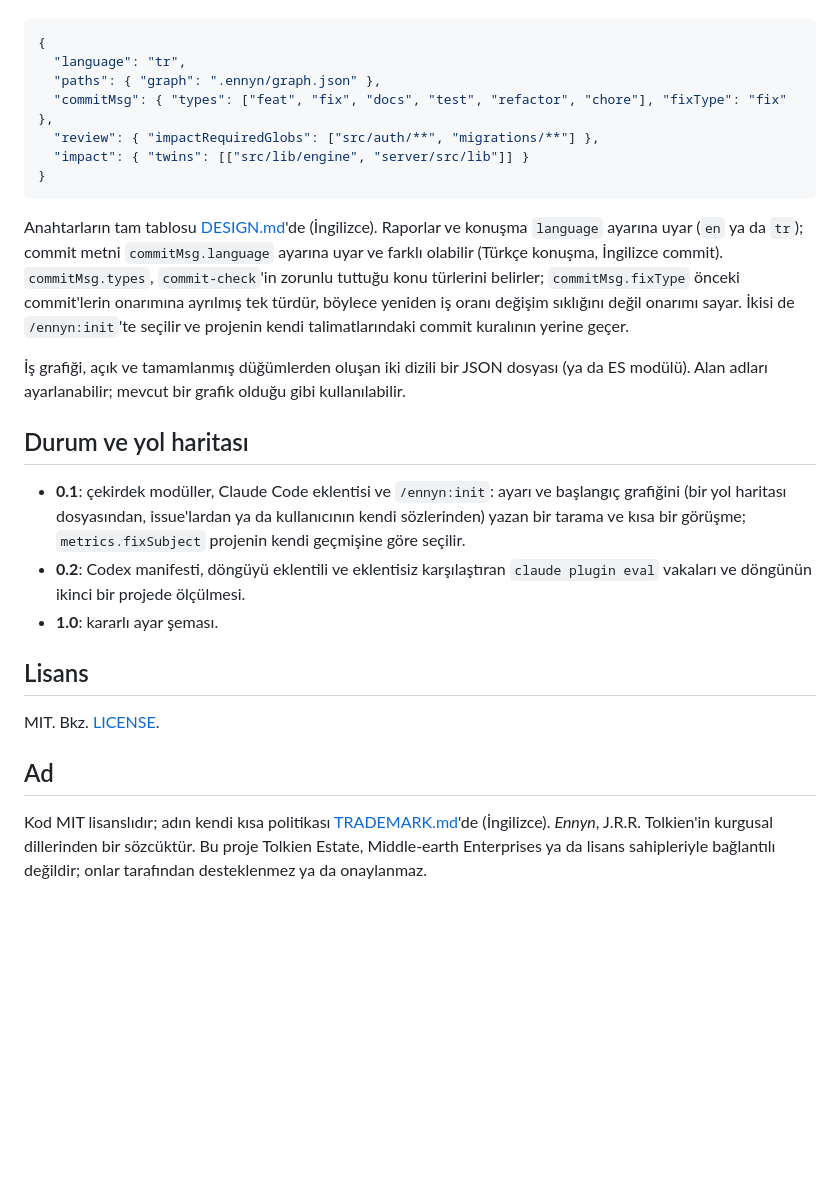
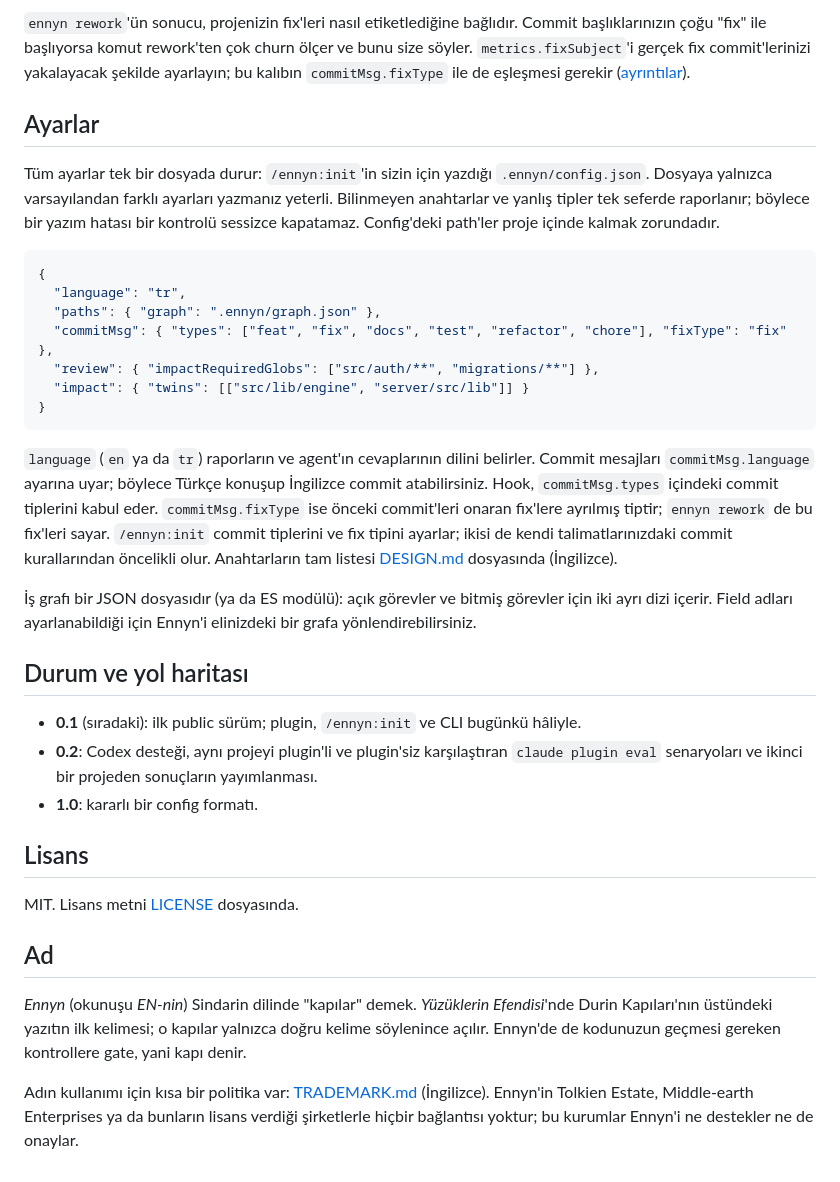
Before and after one commit to boranb/ennyn, a Markdown page: README.tr.md, the part around one of its changes. Rendered like a GitHub page; blank space fills up the shorter version.

````diff
--- a/README.tr.md
+++ b/README.tr.md
@@ -54,3 +80,8 @@ Her projede tek dosya: `.ennyn/config.json`; `/ennyn:init` yazar. Yalnız varsay
+`ennyn rework`'ün sonucu, projenizin fix'leri nasıl etiketlediğine bağlıdır. Commit başlıklarınızın çoğu "fix" ile başlıyorsa komut rework'ten çok churn ölçer ve bunu size söyler. `metrics.fixSubject`'i gerçek fix commit'lerinizi yakalayacak şekilde ayarlayın; bu kalıbın `commitMsg.fixType` ile de eşleşmesi gerekir ([ayrıntılar](docs/evidence.md#speed-and-rework)).
+
+## Ayarlar
+
+Tüm ayarlar tek bir dosyada durur: `/ennyn:init`'in sizin için yazdığı `.ennyn/config.json`. Dosyaya yalnızca varsayılandan farklı ayarları yazmanız yeterli. Bilinmeyen anahtarlar ve yanlış tipler tek seferde raporlanır; böylece bir yazım hatası bir kontrolü sessizce kapatamaz. Config'deki path'ler proje içinde kalmak zorundadır.
 
 ```json
 {
@@ -62,20 +93,22 @@ Her projede tek dosya: `.ennyn/config.json`; `/ennyn:init` yazar. Yalnız varsay
 }
 ```
 
-Anahtarların tam tablosu [DESIGN.md](DESIGN.md)'de (İngilizce). Raporlar ve konuşma `language` ayarına uyar (`en` ya da `tr`); commit metni `commitMsg.language` ayarına uyar ve farklı olabilir (Türkçe konuşma, İngilizce commit). `commitMsg.types`, `commit-check`'in zorunlu tuttuğu konu türlerini belirler; `commitMsg.fixType` önceki commit'lerin onarımına ayrılmış tek türdür, böylece yeniden iş oranı değişim sıklığını değil onarımı sayar. İkisi de `/ennyn:init`'te seçilir ve projenin kendi talimatlarındaki commit kuralının yerine geçer.
+`language` (`en` ya da `tr`) raporların ve agent'ın cevaplarının dilini belirler. Commit mesajları `commitMsg.language` ayarına uyar; böylece Türkçe konuşup İngilizce commit atabilirsiniz. Hook, `commitMsg.types` içindeki commit tiplerini kabul eder. `commitMsg.fixType` ise önceki commit'leri onaran fix'lere ayrılmış tiptir; `ennyn rework` de bu fix'leri sayar. `/ennyn:init` commit tiplerini ve fix tipini ayarlar; ikisi de kendi talimatlarınızdaki commit kurallarından öncelikli olur. Anahtarların tam listesi [DESIGN.md](DESIGN.md) dosyasında (İngilizce).
 
-İş grafiği, açık ve tamamlanmış düğümlerden oluşan iki dizili bir JSON dosyası (ya da ES modülü). Alan adları ayarlanabilir; mevcut bir grafik olduğu gibi kullanılabilir.
+İş grafı bir JSON dosyasıdır (ya da ES modülü): açık görevler ve bitmiş görevler için iki ayrı dizi içerir. Field adları ayarlanabildiği için Ennyn'i elinizdeki bir grafa yönlendirebilirsiniz.
 
 ## Durum ve yol haritası
 
-- **0.1**: çekirdek modüller, Claude Code eklentisi ve `/ennyn:init`: ayarı ve başlangıç grafiğini (bir yol haritası dosyasından, issue'lardan ya da kullanıcının kendi sözlerinden) yazan bir tarama ve kısa bir görüşme; `metrics.fixSubject` projenin kendi geçmişine göre seçilir.
-- **0.2**: Codex manifesti, döngüyü eklentili ve eklentisiz karşılaştıran `claude plugin eval` vakaları ve döngünün ikinci bir projede ölçülmesi.
-- **1.0**: kararlı ayar şeması.
+- **0.1** (sıradaki): ilk public sürüm; plugin, `/ennyn:init` ve CLI bugünkü hâliyle.
+- **0.2**: Codex desteği, aynı projeyi plugin'li ve plugin'siz karşılaştıran `claude plugin eval` senaryoları ve ikinci bir projeden sonuçların yayımlanması.
+- **1.0**: kararlı bir config formatı.
 
 ## Lisans
 
-MIT. Bkz. [LICENSE](LICENSE).
+MIT. Lisans metni [LICENSE](LICENSE) dosyasında.
 
 ## Ad
 
-Kod MIT lisanslıdır; adın kendi kısa politikası [TRADEMARK.md](TRADEMARK.md)'de (İngilizce). *Ennyn*, J.R.R. Tolkien'in kurgusal dillerinden bir sözcüktür. Bu proje Tolkien Estate, Middle-earth Enterprises ya da lisans sahipleriyle bağlantılı değildir; onlar tarafından desteklenmez ya da onaylanmaz.
+*Ennyn* (okunuşu *EN-nin*) Sindarin dilinde "kapılar" demek. *Yüzüklerin Efendisi*'nde Durin Kapıları'nın üstündeki yazıtın ilk kelimesi; o kapılar yalnızca doğru kelime söylenince açılır. Ennyn'de de kodunuzun geçmesi gereken kontrollere gate, yani kapı denir.
+
+Adın kullanımı için kısa bir politika var: [TRADEMARK.md](TRADEMARK.md) (İngilizce). Ennyn'in Tolkien Estate, Middle-earth Enterprises ya da bunların lisans verdiği şirketlerle hiçbir bağlantısı yoktur; bu kurumlar Ennyn'i ne destekler ne de onaylar.
````
Also changed, not shown: other parts of README.tr.md (+53 -27 lines), CHANGELOG.md (+1 -0 lines), README.md (+65 -32 lines), docs/assets/impact.png (added), docs/assets/terminal.png (added), 3 other files.
